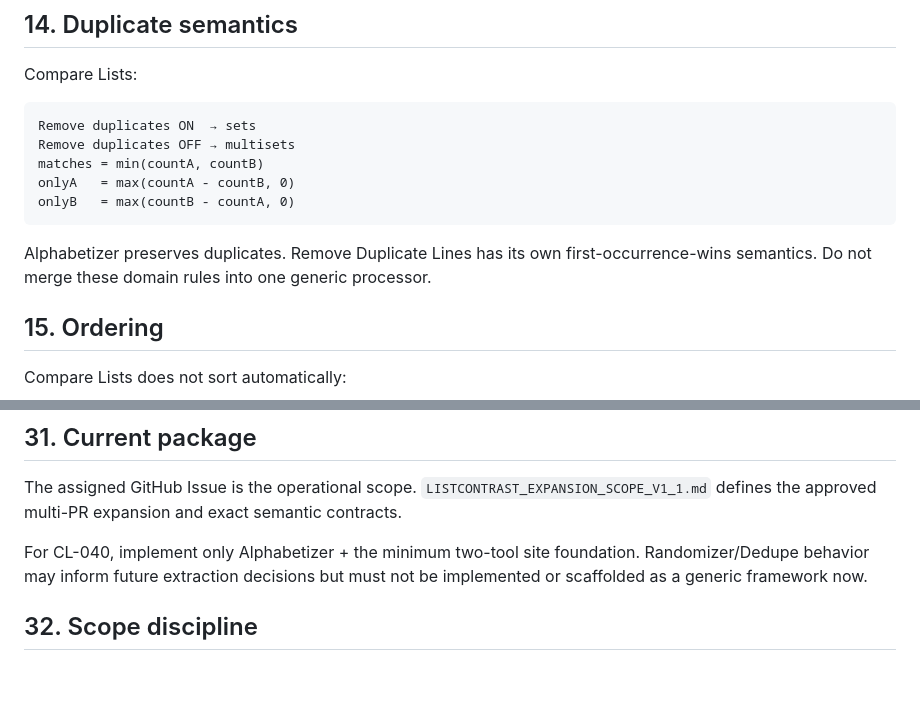
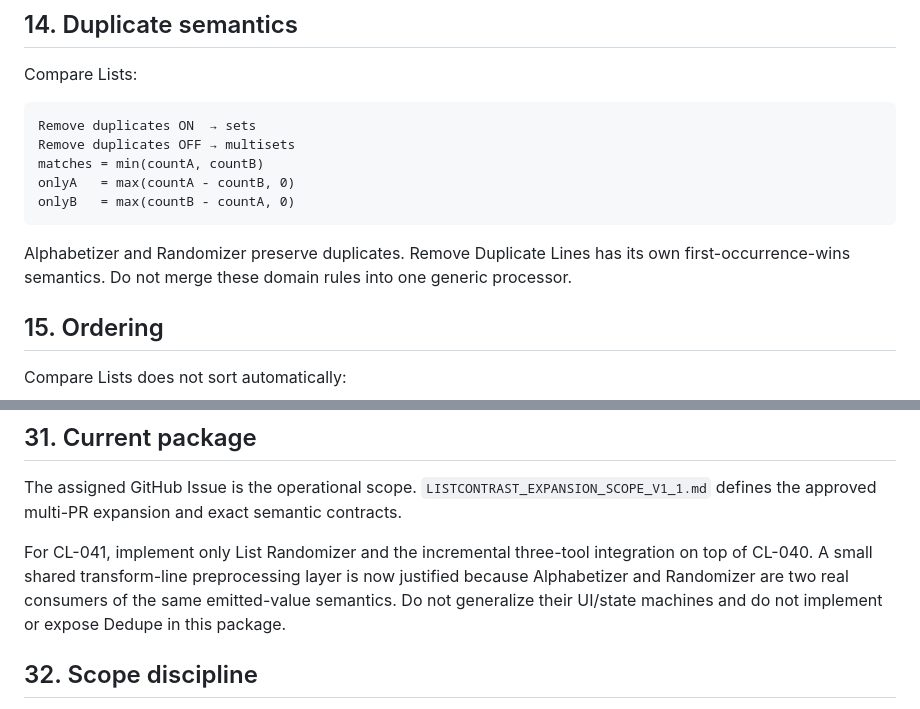
Before and after one commit to DanilaH/super-converter, a Markdown page: AGENTS.md, 2 parts joined by grey strips. GitHub-like rendering; blank space fills up the shorter version.

Commit message:
[CL-041] Advance agent contract to Randomizer package

````diff
--- a/AGENTS.md
+++ b/AGENTS.md
@@ -127,7 +127,7 @@ onlyA   = max(countA - countB, 0)
 onlyB   = max(countB - countA, 0)
 ```
 
-Alphabetizer preserves duplicates. Remove Duplicate Lines has its own first-occurrence-wins semantics. Do not merge these domain rules into one generic processor.
+Alphabetizer and Randomizer preserve duplicates. Remove Duplicate Lines has its own first-occurrence-wins semantics. Do not merge these domain rules into one generic processor.
 
 ## 15. Ordering
 
@@ -231,7 +231,7 @@ Do not create a speculative foundation PR before a real consumer requires the ab
 
 The assigned GitHub Issue is the operational scope. `LISTCONTRAST_EXPANSION_SCOPE_V1_1.md` defines the approved multi-PR expansion and exact semantic contracts.
 
-For CL-040, implement only Alphabetizer + the minimum two-tool site foundation. Randomizer/Dedupe behavior may inform future extraction decisions but must not be implemented or scaffolded as a generic framework now.
+For CL-041, implement only List Randomizer and the incremental three-tool integration on top of CL-040. A small shared transform-line preprocessing layer is now justified because Alphabetizer and Randomizer are two real consumers of the same emitted-value semantics. Do not generalize their UI/state machines and do not implement or expose Dedupe in this package.
 
 ## 32. Scope discipline
 
````
